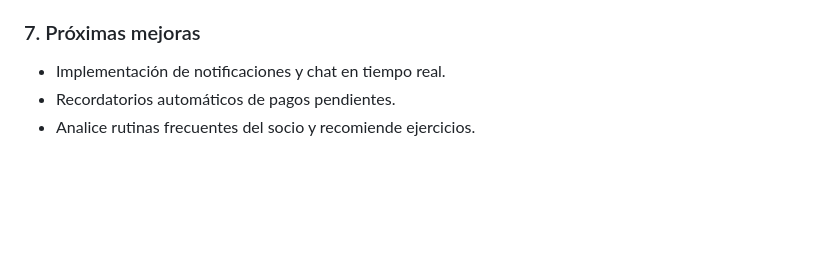
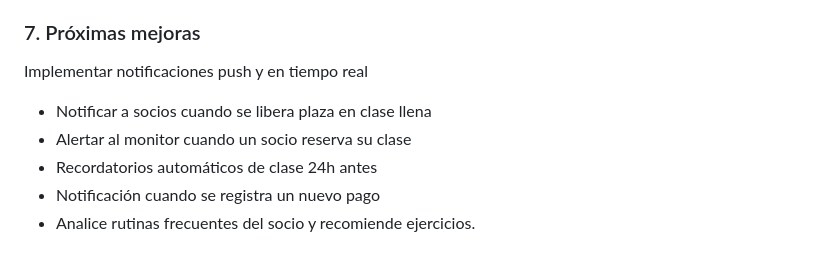
Before and after one commit to estefany89/TrainUp, a Markdown page: README.md, the part around the change. Drawn GitHub-style; blank space fills up the shorter version.

Commit message:
ultimo
Updated the upcoming improvements section with specific notification features.

```diff
--- a/README.md
+++ b/README.md
@@ -188,6 +188,9 @@ docker-compose exec web python manage.py createsuperuser
 6. El admin genera reportes de ingresos y de asistencia para análisis estadístico.
 
 ### 7. Próximas mejoras
-- Implementación de notificaciones y chat en tiempo real.
-- Recordatorios automáticos de pagos pendientes.
+Implementar notificaciones push y en tiempo real
+- Notificar a socios cuando se libera plaza en clase llena
+- Alertar al monitor cuando un socio reserva su clase
+- Recordatorios automáticos de clase 24h antes
+- Notificación cuando se registra un nuevo pago
 - Analice rutinas frecuentes del socio y recomiende ejercicios.
```
